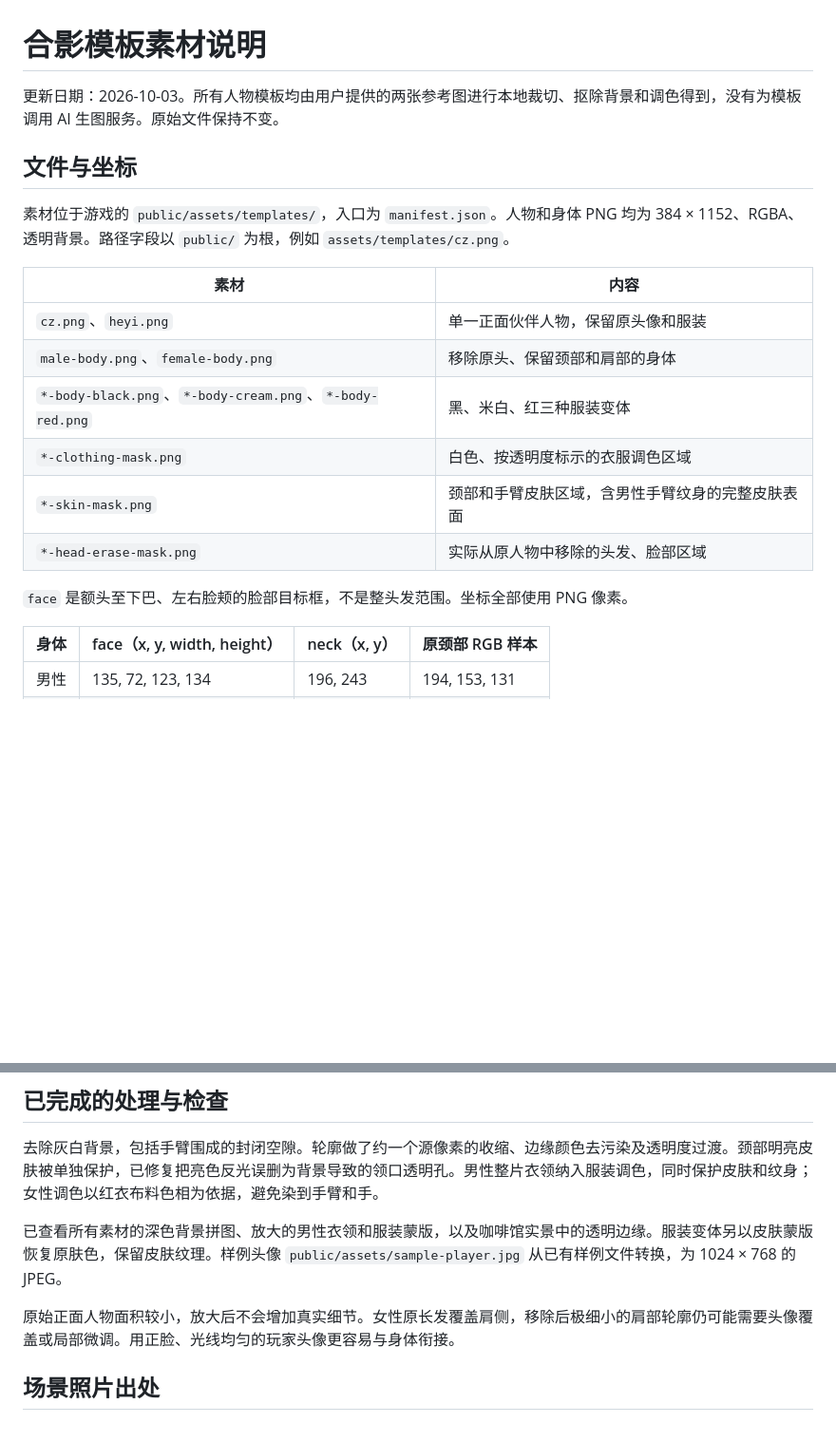
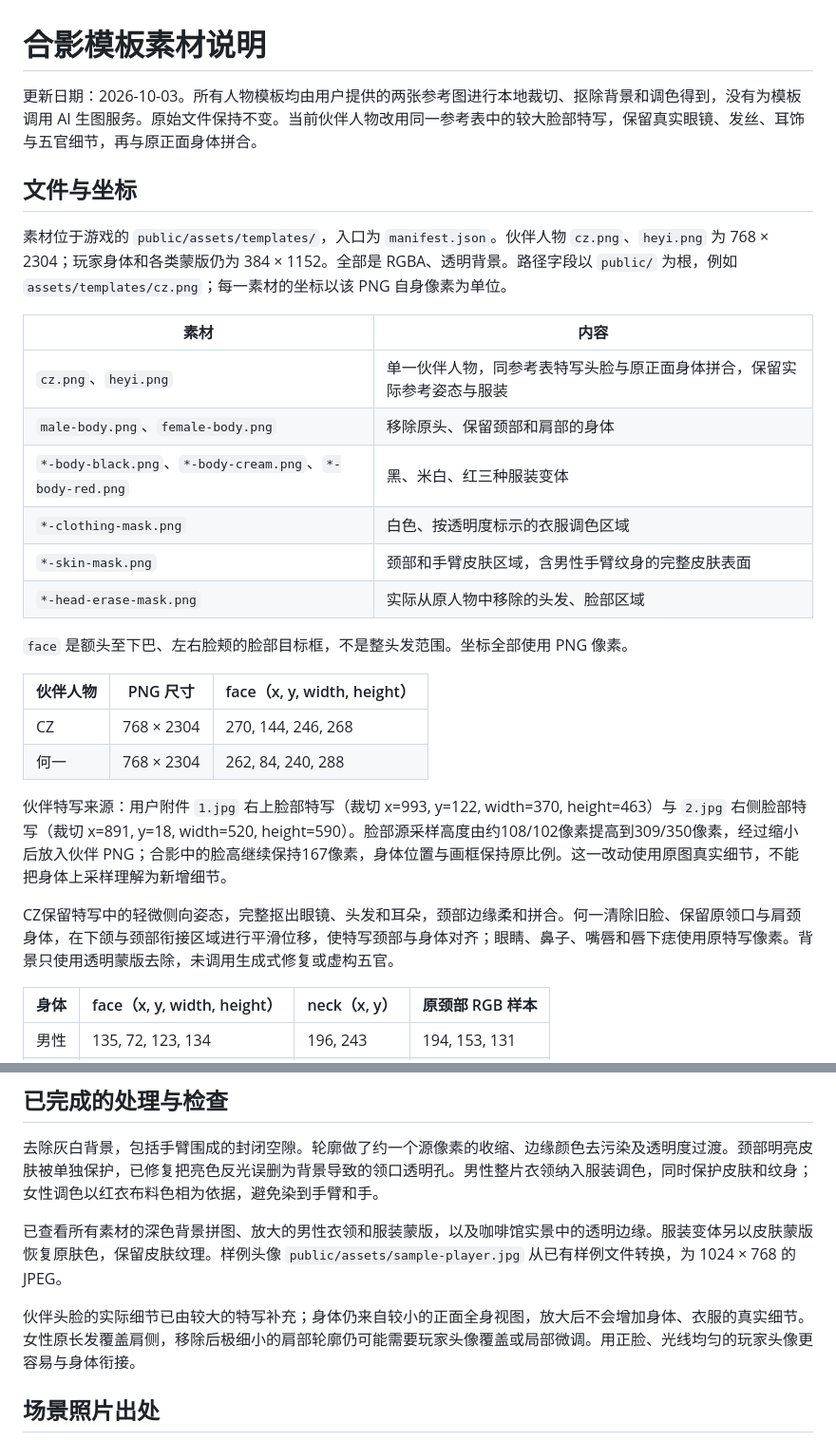
Before and after one commit to xhuozhong/cz-heyi-photo-game, a Markdown page: public/TEMPLATE-SOURCES.md, 2 parts joined by grey strips. Shown at 95% size. Drawn GitHub-style; blank space fills up the shorter version.

Commit message:
Describe clear portrait template sources

```diff
--- a/public/TEMPLATE-SOURCES.md
+++ b/public/TEMPLATE-SOURCES.md
@@ -1,14 +1,14 @@
 # 合影模板素材说明
 
-更新日期：2026-10-03。所有人物模板均由用户提供的两张参考图进行本地裁切、抠除背景和调色得到，没有为模板调用 AI 生图服务。原始文件保持不变。
+更新日期：2026-10-03。所有人物模板均由用户提供的两张参考图进行本地裁切、抠除背景和调色得到，没有为模板调用 AI 生图服务。原始文件保持不变。当前伙伴人物改用同一参考表中的较大脸部特写，保留真实眼镜、发丝、耳饰与五官细节，再与原正面身体拼合。
 
 ## 文件与坐标
 
-素材位于游戏的 `public/assets/templates/`，入口为 `manifest.json`。人物和身体 PNG 均为 384 × 1152、RGBA、透明背景。路径字段以 `public/` 为根，例如 `assets/templates/cz.png`。
+素材位于游戏的 `public/assets/templates/`，入口为 `manifest.json`。伙伴人物 `cz.png`、`heyi.png` 为 768 × 2304；玩家身体和各类蒙版仍为 384 × 1152。全部是 RGBA、透明背景。路径字段以 `public/` 为根，例如 `assets/templates/cz.png`；每一素材的坐标以该 PNG 自身像素为单位。
 
 | 素材 | 内容 |
 |---|---|
-| `cz.png`、`heyi.png` | 单一正面伙伴人物，保留原头像和服装 |
+| `cz.png`、`heyi.png` | 单一伙伴人物，同参考表特写头脸与原正面身体拼合，保留实际参考姿态与服装 |
 | `male-body.png`、`female-body.png` | 移除原头、保留颈部和肩部的身体 |
 | `*-body-black.png`、`*-body-cream.png`、`*-body-red.png` | 黑、米白、红三种服装变体 |
 | `*-clothing-mask.png` | 白色、按透明度标示的衣服调色区域 |
@@ -16,6 +16,15 @@
 | `*-head-erase-mask.png` | 实际从原人物中移除的头发、脸部区域 |
 
 `face` 是额头至下巴、左右脸颊的脸部目标框，不是整头发范围。坐标全部使用 PNG 像素。
+
+| 伙伴人物 | PNG 尺寸 | face（x, y, width, height） |
+|---|---|---|
+| CZ | 768 × 2304 | 270, 144, 246, 268 |
+| 何一 | 768 × 2304 | 262, 84, 240, 288 |
+
+伙伴特写来源：用户附件 `1.jpg` 右上脸部特写（裁切 x=993, y=122, width=370, height=463）与 `2.jpg` 右侧脸部特写（裁切 x=891, y=18, width=520, height=590）。脸部源采样高度由约108/102像素提高到309/350像素，经过缩小后放入伙伴 PNG；合影中的脸高继续保持167像素，身体位置与画框保持原比例。这一改动使用原图真实细节，不能把身体上采样理解为新增细节。
+
+CZ保留特写中的轻微侧向姿态，完整抠出眼镜、头发和耳朵，颈部边缘柔和拼合。何一清除旧脸、保留原领口与肩颈身体，在下颌与颈部衔接区域进行平滑位移，使特写颈部与身体对齐；眼睛、鼻子、嘴唇和唇下痣使用原特写像素。背景只使用透明蒙版去除，未调用生成式修复或虚构五官。
 
 | 身体 | face（x, y, width, height） | neck（x, y） | 原颈部 RGB 样本 |
 |---|---|---|---|
@@ -30,7 +39,7 @@
 
 已查看所有素材的深色背景拼图、放大的男性衣领和服装蒙版，以及咖啡馆实景中的透明边缘。服装变体另以皮肤蒙版恢复原肤色，保留皮肤纹理。样例头像 `public/assets/sample-player.jpg` 从已有样例文件转换，为 1024 × 768 的 JPEG。
 
-原始正面人物面积较小，放大后不会增加真实细节。女性原长发覆盖肩侧，移除后极细小的肩部轮廓仍可能需要头像覆盖或局部微调。用正脸、光线均匀的玩家头像更容易与身体衔接。
+伙伴头脸的实际细节已由较大的特写补充；身体仍来自较小的正面全身视图，放大后不会增加身体、衣服的真实细节。女性原长发覆盖肩侧，移除后极细小的肩部轮廓仍可能需要玩家头像覆盖或局部微调。用正脸、光线均匀的玩家头像更容易与身体衔接。
 
 ## 场景照片出处
 
```
